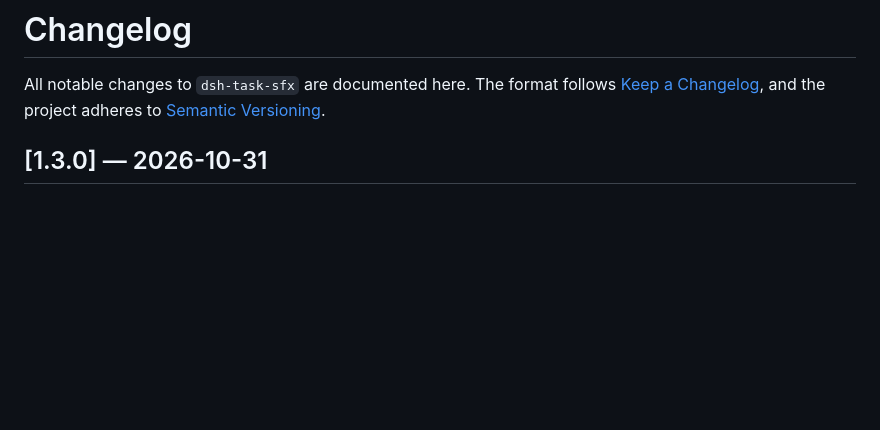
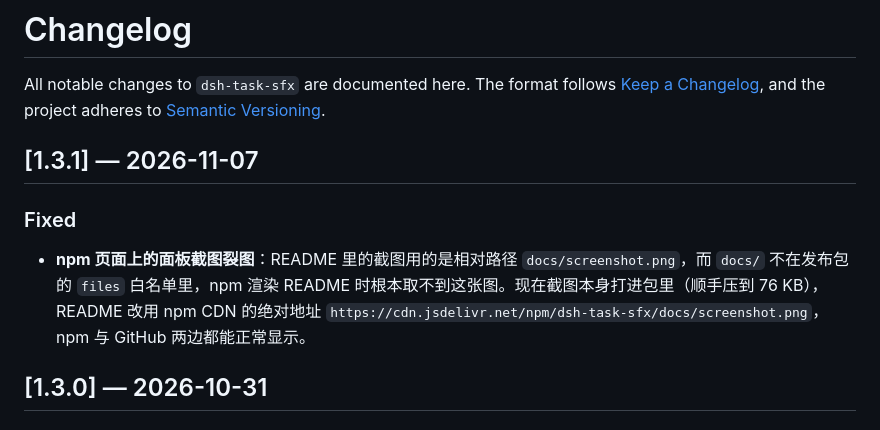
Before and after one commit to kanmanJO/dsh-task-sfx, a Markdown page: CHANGELOG.md, the part around the change. GitHub-like rendering; blank space fills up the shorter version.

```diff
--- a/CHANGELOG.md
+++ b/CHANGELOG.md
@@ -2,6 +2,12 @@
 
 All notable changes to `dsh-task-sfx` are documented here.
 The format follows [Keep a Changelog](https://keepachangelog.com/en/1.1.0/), and the project adheres to [Semantic Versioning](https://semver.org/).
+
+## [1.3.1] — 2026-11-07
+
+### Fixed
+
+- **npm 页面上的面板截图裂图**：README 里的截图用的是相对路径 `docs/screenshot.png`，而 `docs/` 不在发布包的 `files` 白名单里，npm 渲染 README 时根本取不到这张图。现在截图本身打进包里（顺手压到 76 KB），README 改用 npm CDN 的绝对地址 `https://cdn.jsdelivr.net/npm/dsh-task-sfx/docs/screenshot.png`，npm 与 GitHub 两边都能正常显示。
 
 ## [1.3.0] — 2026-10-31
 
```
Also changed, not shown: README.md (+1 -1 lines), docs/screenshot.png, 1 other file.
